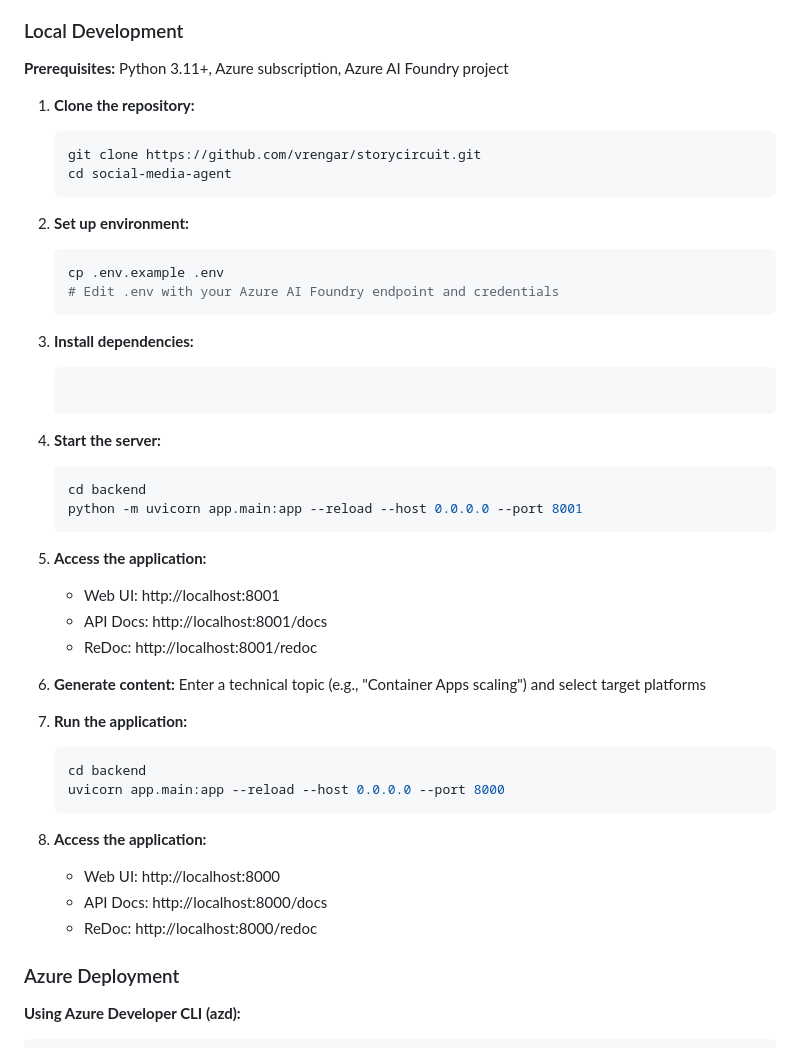
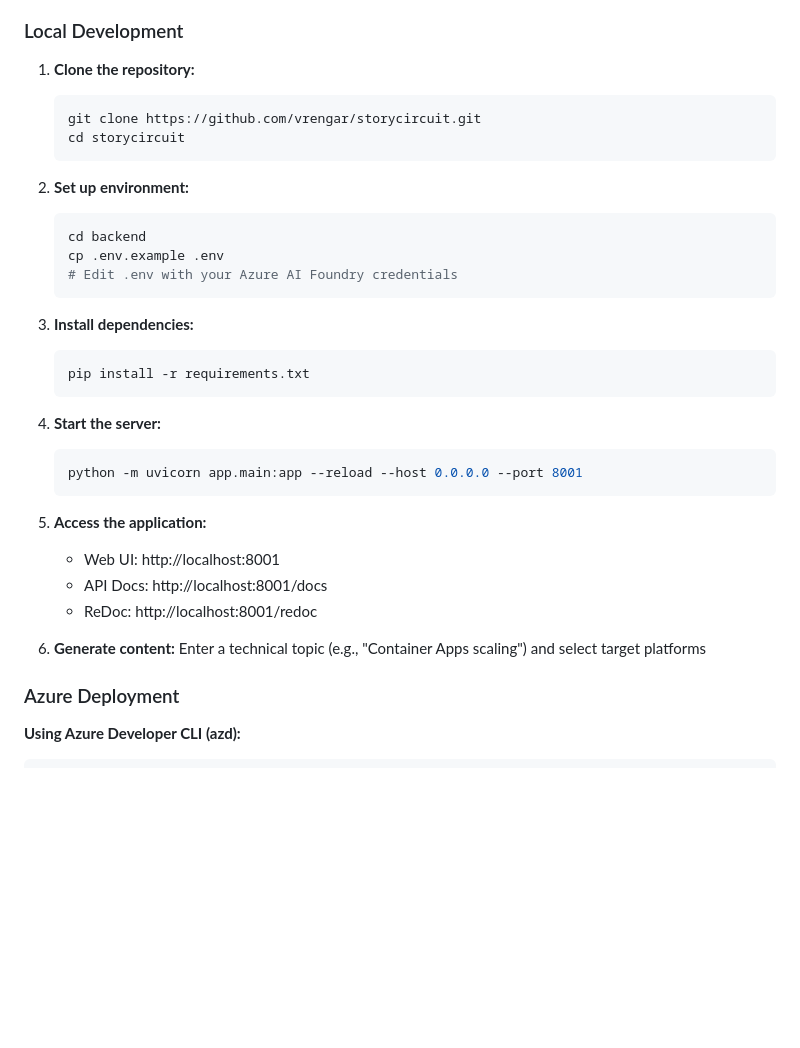
Before and after one commit to vrengar/storycircuit, a Markdown page: README.md, the part around the change. Drawn GitHub-style; blank space fills up the shorter version.

Commit message:
docs: Fix Local Development section - remove duplicates and add missing pip install

````diff
--- a/README.md
+++ b/README.md
@@ -113,44 +113,35 @@ social-media-agent/
 
 ### Local Development
 
-**Prerequisites:** Python 3.11+, Azure subscription, Azure AI Foundry project
-
 1. **Clone the repository:**
    ```bash
    git clone https://github.com/vrengar/storycircuit.git
-   cd social-media-agent
+   cd storycircuit
    ```
 
 2. **Set up environment:**
    ```bash
+   cd backend
    cp .env.example .env
-   # Edit .env with your Azure AI Foundry endpoint and credentials
+   # Edit .env with your Azure AI Foundry credentials
    ```
 
 3. **Install dependencies:**
    ```bash
-5. **Start the server:**
+   pip install -r requirements.txt
+   ```
+
+4. **Start the server:**
    ```bash
-   cd backend
    python -m uvicorn app.main:app --reload --host 0.0.0.0 --port 8001
    ```
 
-6. **Access the application:**
+5. **Access the application:**
    - Web UI: http://localhost:8001
    - API Docs: http://localhost:8001/docs
    - ReDoc: http://localhost:8001/redoc
 
-7. **Generate content:** Enter a technical topic (e.g., "Container Apps scaling") and select target platforms
-4. **Run the application:**
-   ```bash
-   cd backend
-   uvicorn app.main:app --reload --host 0.0.0.0 --port 8000
-   ```
-
-5. **Access the application:**
-   - Web UI: http://localhost:8000
-   - API Docs: http://localhost:8000/docs
-   - ReDoc: http://localhost:8000/redoc
+6. **Generate content:** Enter a technical topic (e.g., "Container Apps scaling") and select target platforms
 
 ### Azure Deployment
 
````
